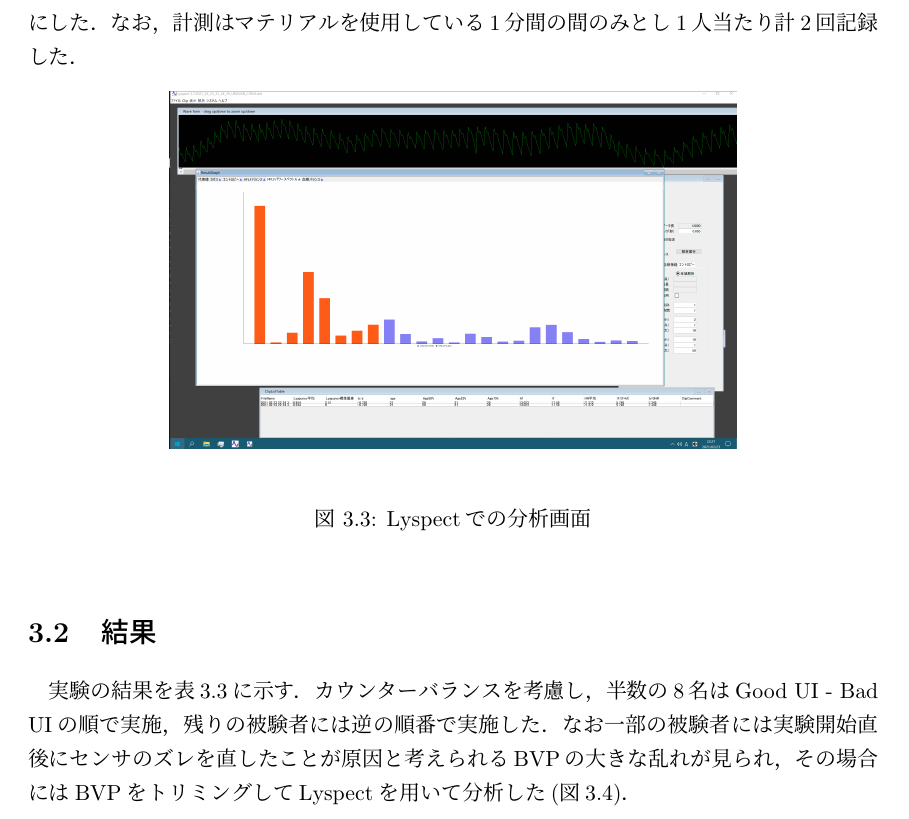
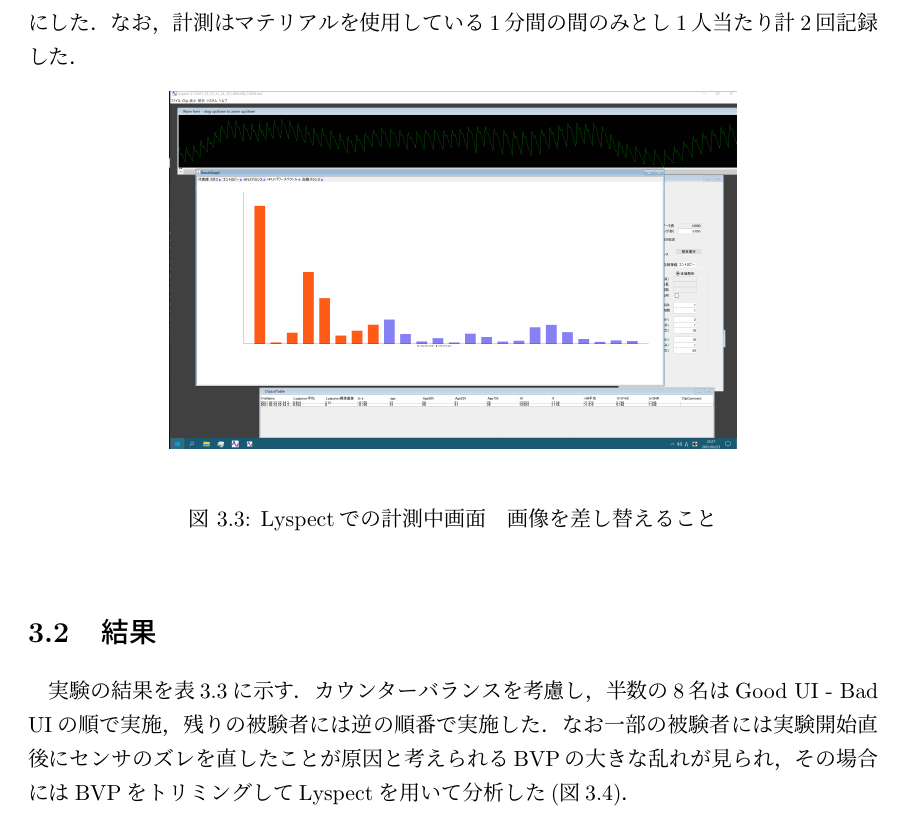
Before and after one commit to jyu0414/graduation-thesis, a LaTeX thesis (main.tex, which reads 03.tex): part of page 30 of 41, cut so that both start at the same text. Compiled offline with pLaTeX and dvipdfmx.

Commit message:
fix caption

```diff
--- a/03.tex
+++ b/03.tex
@@ -72,7 +72,7 @@ BVPの計測は光学式指尖容積脈波計(PPG)のLifescore Quickプローブ
     \begin{center}
        \includegraphics[width=100mm]{img/lyspect.png}
     \end{center}
-    \caption{Lyspectでの分析画面}
+    \caption{Lyspectでの計測中画面　画像を差し替えること}
     \label{fig:lyspect}
   \end{minipage}
 \end{figure}
```
